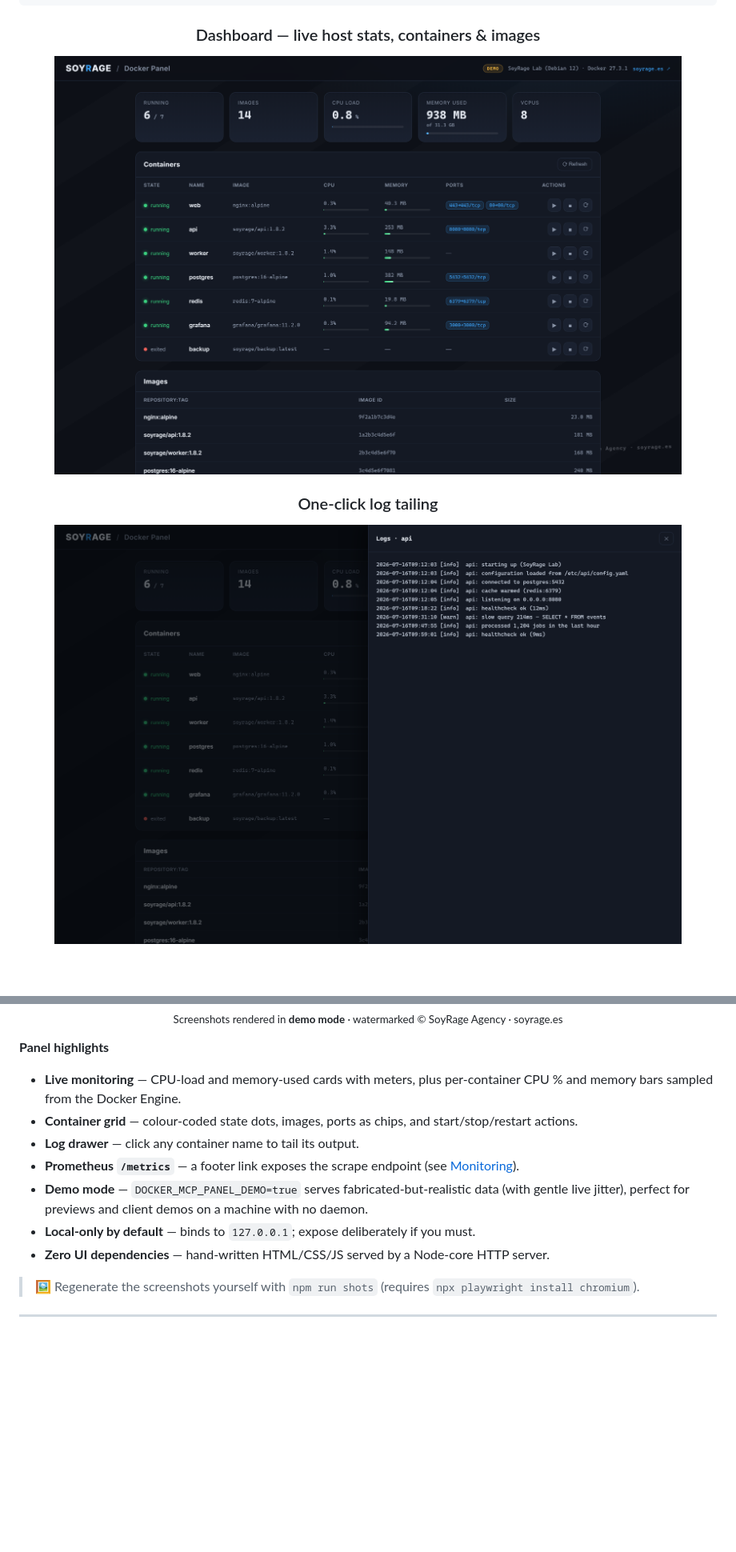
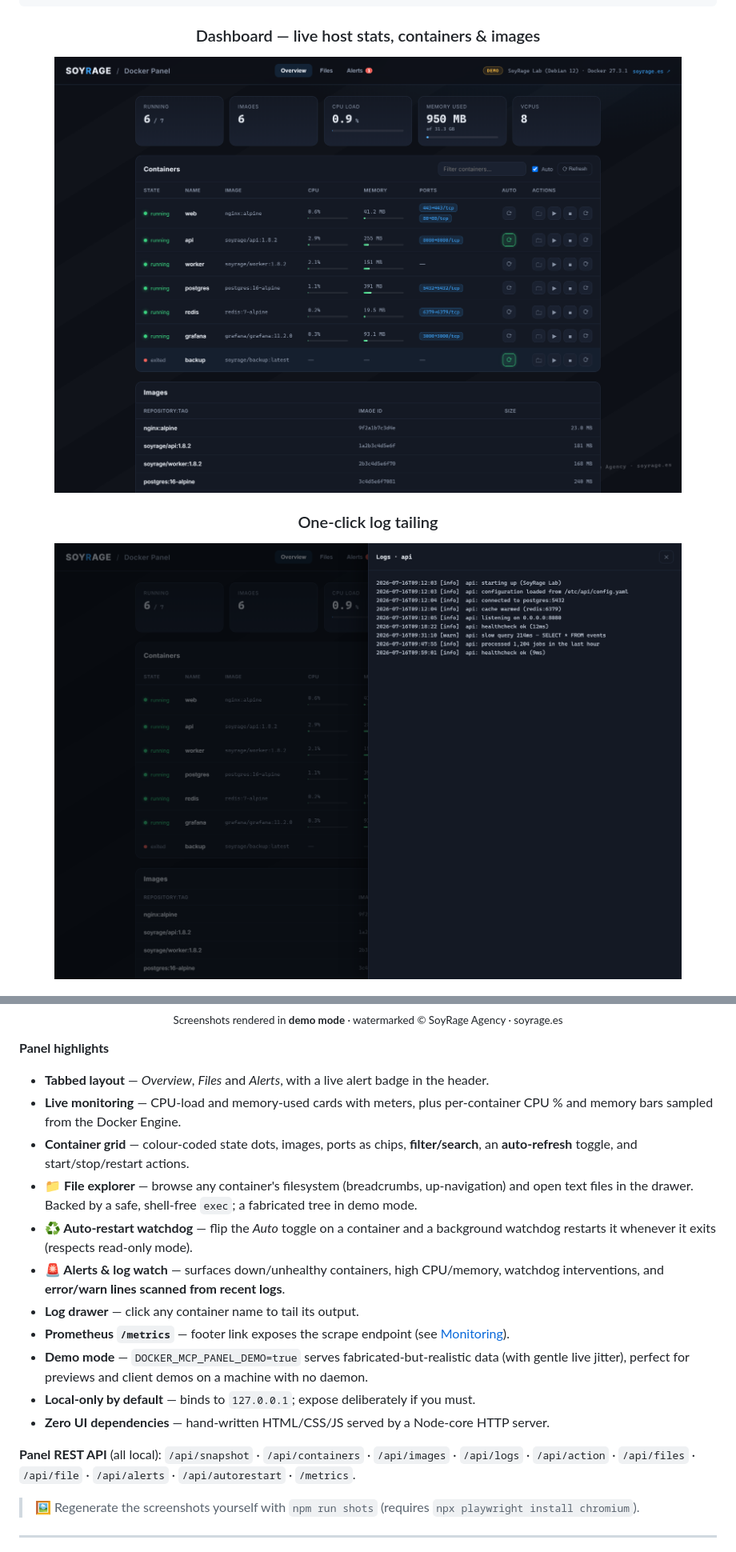
Before and after one commit to soyrageagency/docker-mcp-server, a Markdown page: README.md, 2 parts joined by grey strips. Shown at 80% size. Drawn GitHub-style; pictures changed too: assets/screenshots/01-dashboard.png, assets/screenshots/02-logs.png; blank space fills up the shorter version.

```diff
--- a/README.md
+++ b/README.md
@@ -134,13 +140,19 @@ npm run panel:demo     # same, but with realistic mock data (no daemon needed)
 
 **Panel highlights**
 
+- **Tabbed layout** — *Overview*, *Files* and *Alerts*, with a live alert badge in the header.
 - **Live monitoring** — CPU‑load and memory‑used cards with meters, plus per‑container CPU % and memory bars sampled from the Docker Engine.
-- **Container grid** — colour‑coded state dots, images, ports as chips, and start/stop/restart actions.
+- **Container grid** — colour‑coded state dots, images, ports as chips, **filter/search**, an **auto‑refresh** toggle, and start/stop/restart actions.
+- **📁 File explorer** — browse any container's filesystem (breadcrumbs, up‑navigation) and open text files in the drawer. Backed by a safe, shell‑free `exec`; a fabricated tree in demo mode.
+- **♻️ Auto‑restart watchdog** — flip the *Auto* toggle on a container and a background watchdog restarts it whenever it exits (respects read‑only mode).
+- **🚨 Alerts & log watch** — surfaces down/unhealthy containers, high CPU/memory, watchdog interventions, and **error/warn lines scanned from recent logs**.
 - **Log drawer** — click any container name to tail its output.
-- **Prometheus `/metrics`** — a footer link exposes the scrape endpoint (see [Monitoring](#-monitoring-prometheus-zabbix--more)).
+- **Prometheus `/metrics`** — footer link exposes the scrape endpoint (see [Monitoring](#-monitoring-prometheus-zabbix--more)).
 - **Demo mode** — `DOCKER_MCP_PANEL_DEMO=true` serves fabricated‑but‑realistic data (with gentle live jitter), perfect for previews and client demos on a machine with no daemon.
 - **Local‑only by default** — binds to `127.0.0.1`; expose deliberately if you must.
 - **Zero UI dependencies** — hand‑written HTML/CSS/JS served by a Node‑core HTTP server.
+
+**Panel REST API** (all local): `/api/snapshot` · `/api/containers` · `/api/images` · `/api/logs` · `/api/action` · `/api/files` · `/api/file` · `/api/alerts` · `/api/autorestart` · `/metrics`.
 
 > 🖼️ Regenerate the screenshots yourself with `npm run shots` (requires `npx playwright install chromium`).
 
```
Also changed, not shown: other parts of README.md (+10 -1 lines), assets/screenshots/06-files.png (added), assets/screenshots/07-alerts.png (added), 6 other files.
